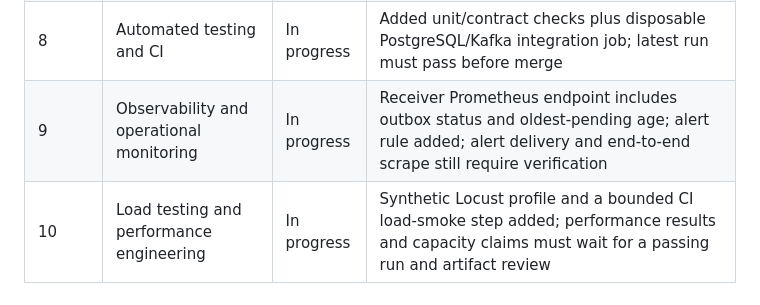
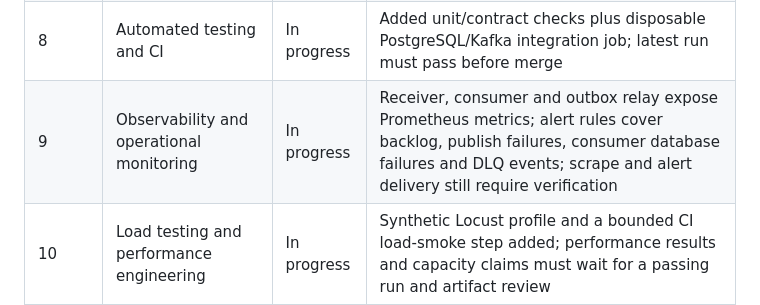
Before and after one commit to Victor-Kipruto-Rop/Real_Time_Transaction_Streaming-MPESA-, a Markdown page: docs/roadmap/IMPLEMENTATION_TRACKER.md, the part around the change. Drawn GitHub-style.

Commit message:
docs: record consumer and relay observability progress

```diff
--- a/docs/roadmap/IMPLEMENTATION_TRACKER.md
+++ b/docs/roadmap/IMPLEMENTATION_TRACKER.md
@@ -14,7 +14,7 @@
 | 6 | PostgreSQL persistence, migrations and recovery | In progress | Raw table DDL now supports PostgreSQL and SQLite and includes consumer-required columns; Alembic baseline and Compose migration gate added; fresh/existing database migration and backup/restore evidence pending |
 | 7 | Data quality, reconciliation and dbt analytics | Not started | Tested lineage and models; reconciliation source of truth documented |
 | 8 | Automated testing and CI | In progress | Added unit/contract checks plus disposable PostgreSQL/Kafka integration job; latest run must pass before merge |
-| 9 | Observability and operational monitoring | In progress | Receiver Prometheus endpoint includes outbox status and oldest-pending age; alert rule added; alert delivery and end-to-end scrape still require verification |
+| 9 | Observability and operational monitoring | In progress | Receiver, consumer and outbox relay expose Prometheus metrics; alert rules cover backlog, publish failures, consumer database failures and DLQ events; scrape and alert delivery still require verification |
 | 10 | Load testing and performance engineering | In progress | Synthetic Locust profile and a bounded CI load-smoke step added; performance results and capacity claims must wait for a passing run and artifact review |
 | 11 | Deployment, security audit and disaster recovery | In progress | Deployment readiness script, guarded backup/restore scripts and a disposable CI restore exercise added; staging, security findings and restore evidence remain pending |
 | 12 | Portfolio documentation and release | In progress | README, trust model and operational runbook updated; release remains blocked until CI and deployment evidence are reviewed |
```
